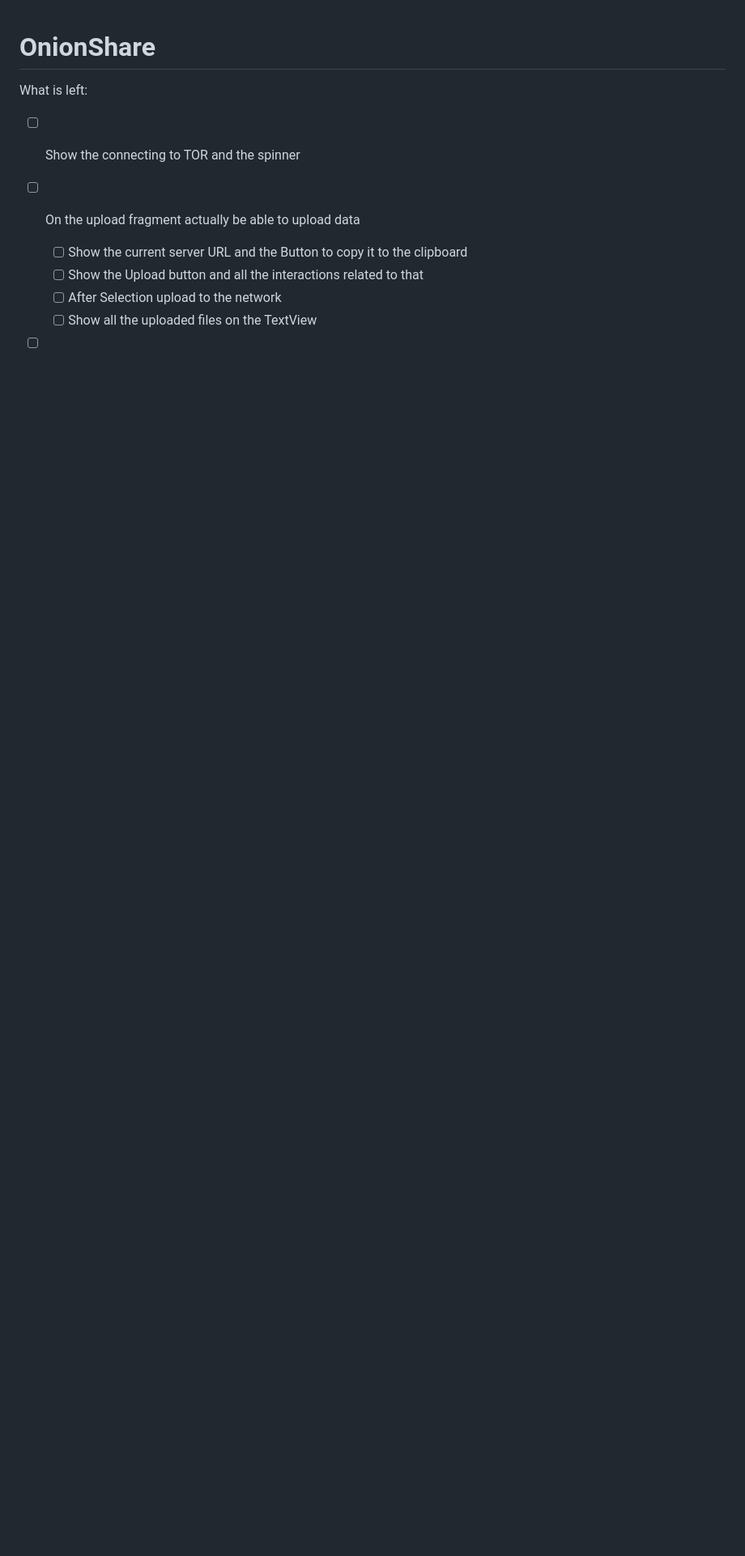
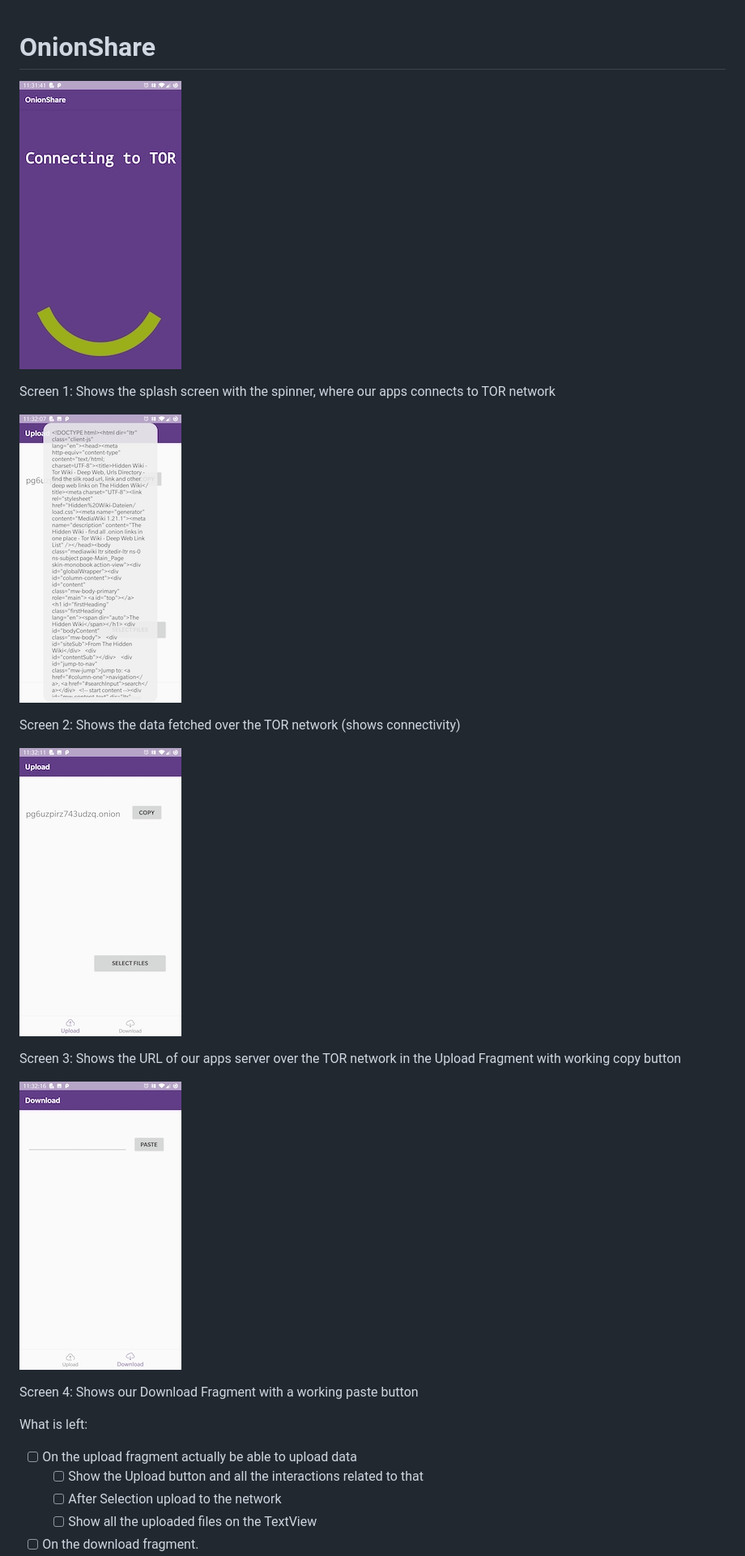
Before and after one commit to Apoorv-Mittal/OnionShare, a Markdown page: README.md, the part around the change printed below. Shown: that part at 81% size. GitHub-like rendering; pictures changed too: readme-assets/s1.jpg (added), readme-assets/s2.jpg (added), readme-assets/s3.jpg (added); blank space fills up the shorter version.

Commit message:
Added project descriptions

```diff
--- a/README.md
+++ b/README.md
@@ -1,11 +1,26 @@
 # OnionShare
+
+
+![Screen 1](/readme-assets/s1.jpg "Screen 1")
+
+Screen 1: Shows the splash screen with the spinner, where our apps connects to TOR network
+
+![Screen 2](/readme-assets/s2.jpg "Screen 2")
+
+Screen 2: Shows the data fetched over the TOR network (shows connectivity)
+
+![Screen 3](/readme-assets/s3.jpg "Screen 3")
+
+Screen 3: Shows the URL of our apps server over the TOR network in the Upload Fragment with working copy button
+
+![Screen 4](/readme-assets/s4.jpg "Screen 4")
+
+Screen 4: Shows our Download Fragment with a working paste button
+
 
 What is left:
 
-- [ ] Show the connecting to TOR and the spinner
-
 - [ ] On the upload fragment actually be able to upload data
-  - [ ] Show the current server URL and the Button to copy it to the clipboard
   - [ ] Show the Upload button and all the interactions related to that
   - [ ] After Selection upload to the network
   - [ ] Show all the uploaded files on the TextView
```
Also changed, not shown: other parts of README.md (+0 -1 lines).
